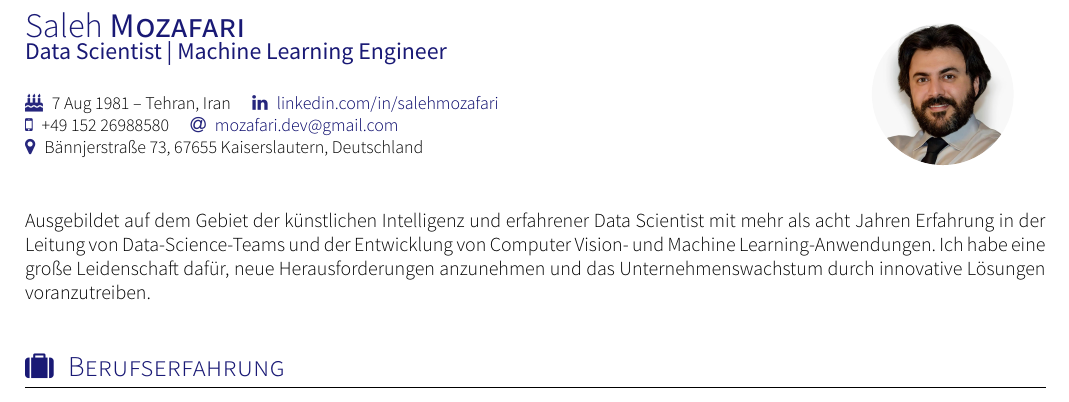
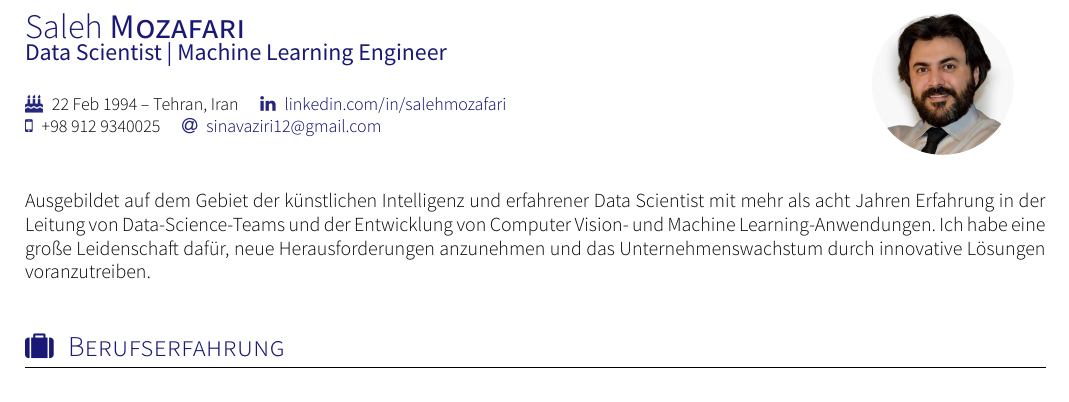
Before and after one commit to mozafari-dev/Saleh-CV, a LaTeX CV (cv.tex): part of page 1 of 2, cut so that both start at the same text. Compiled offline with XeLaTeX; a missing font is replaced by an installed copy or a similar font; a LaTeX package or settings file that is missing is left out.

Commit message:
Update cv.tex

```diff
--- a/cv.tex
+++ b/cv.tex
@@ -17,12 +17,11 @@
 \photo{2.5cm}{photos/saleh}
 \socialinfo{
 
-	\bithday{7 Aug 1981 -- Tehran,
+	\bithday{22 Feb 1994 -- Tehran,
  Iran}
 	\linkedin{salehmozafari}\\
-	\smartphone{+49 152 26988580}
-	\email{mozafari.dev@gmail.com}\\
-	\address{Bännjerstraße 73, 67655 Kaiserslautern, Deutschland}\\
+	\smartphone{+98 912 9340025}
+	\email{sinavaziri12@gmail.com}\\
 }
 
 \begin{document}
```
